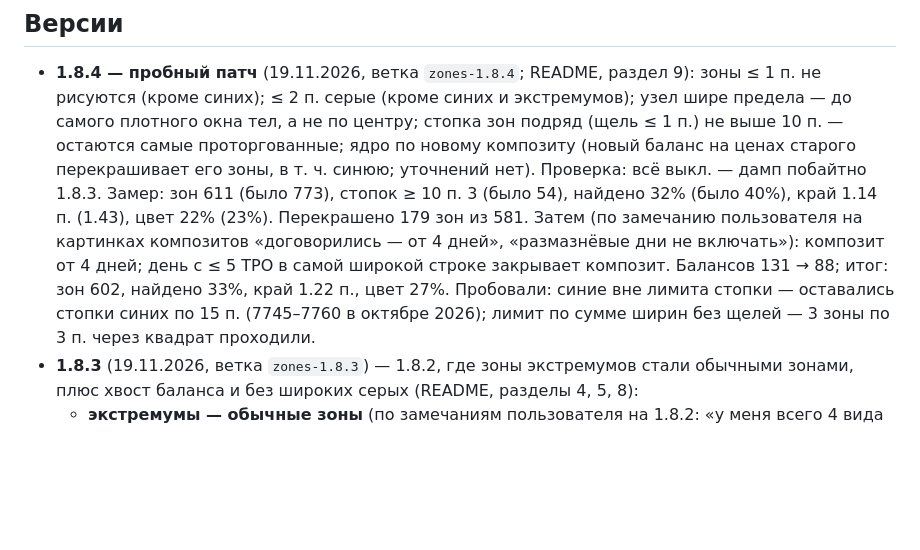
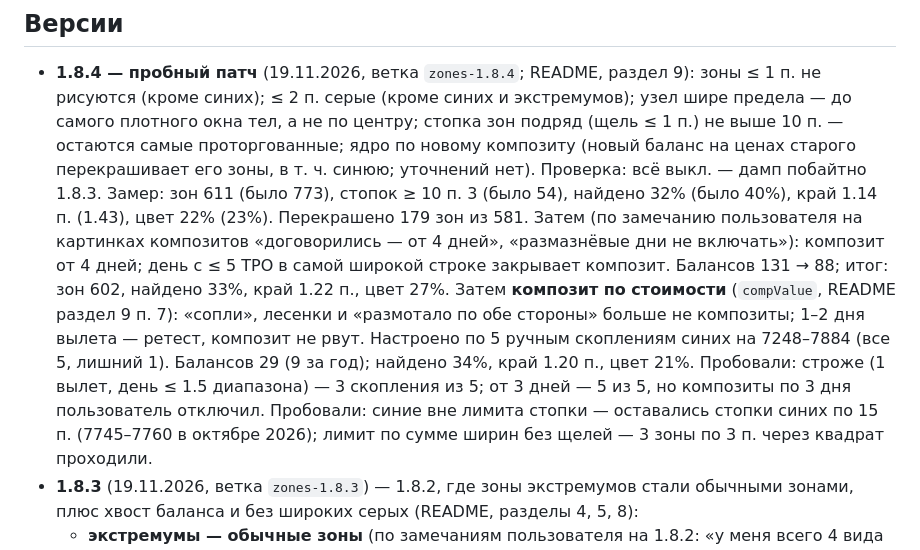
Before and after one commit to Soseeeska/Patterns, a Markdown page: motivewave/HISTORY.md, the part around the change. Drawn GitHub-style; blank space fills up the shorter version.

```diff
--- a/motivewave/HISTORY.md
+++ b/motivewave/HISTORY.md
@@ -14,7 +14,11 @@
   зон 611 (было 773), стопок ≥ 10 п. 3 (было 54), найдено 32% (было 40%), край 1.14 п. (1.43), цвет 22% (23%).
   Перекрашено 179 зон из 581. Затем (по замечанию пользователя на картинках композитов «договорились — от 4 дней»,
   «размазнёвые дни не включать»): композит от 4 дней; день с ≤ 5 TPO в самой широкой строке закрывает композит.
-  Балансов 131 → 88; итог: зон 602, найдено 33%, край 1.22 п., цвет 27%. Пробовали: синие вне лимита стопки — оставались стопки синих по 15 п. (7745–7760 в
+  Балансов 131 → 88; итог: зон 602, найдено 33%, край 1.22 п., цвет 27%. Затем **композит по стоимости** (`compValue`,
+  README раздел 9 п. 7): «сопли», лесенки и «размотало по обе стороны» больше не композиты; 1–2 дня вылета — ретест,
+  композит не рвут. Настроено по 5 ручным скоплениям синих на 7248–7884 (все 5, лишний 1). Балансов 29 (9 за год);
+  найдено 34%, край 1.20 п., цвет 21%. Пробовали: строже (1 вылет, день ≤ 1.5 диапазона) — 3 скопления из 5;
+  от 3 дней — 5 из 5, но композиты по 3 дня пользователь отключил. Пробовали: синие вне лимита стопки — оставались стопки синих по 15 п. (7745–7760 в
   октябре 2026); лимит по сумме ширин без щелей — 3 зоны по 3 п. через квадрат проходили.
 - **1.8.3** (19.11.2026, ветка `zones-1.8.3`) — 1.8.2, где зоны экстремумов стали обычными зонами, плюс хвост баланса и
   без широких серых (README, разделы 4, 5, 8):
```
Also changed, not shown: motivewave/HANDOFF.md (+5 -0 lines), motivewave/README.md (+21 -6 lines), motivewave/img/aug2026.png, motivewave/img/grid_jun2026.png, motivewave/img/jun2024_manual.png, motivewave/img/jun2026_manual.png, motivewave/img/preview.png, 1 other file.
